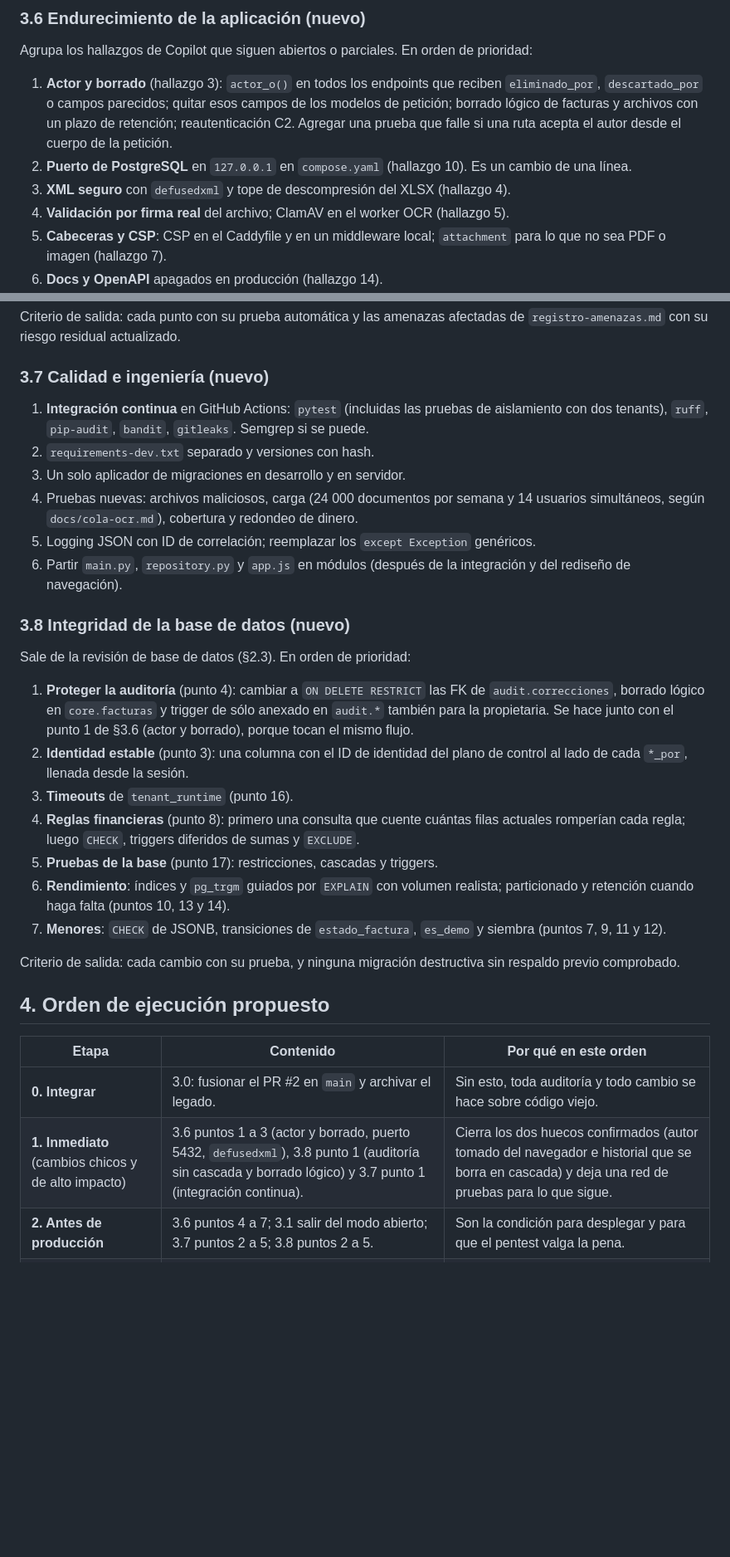
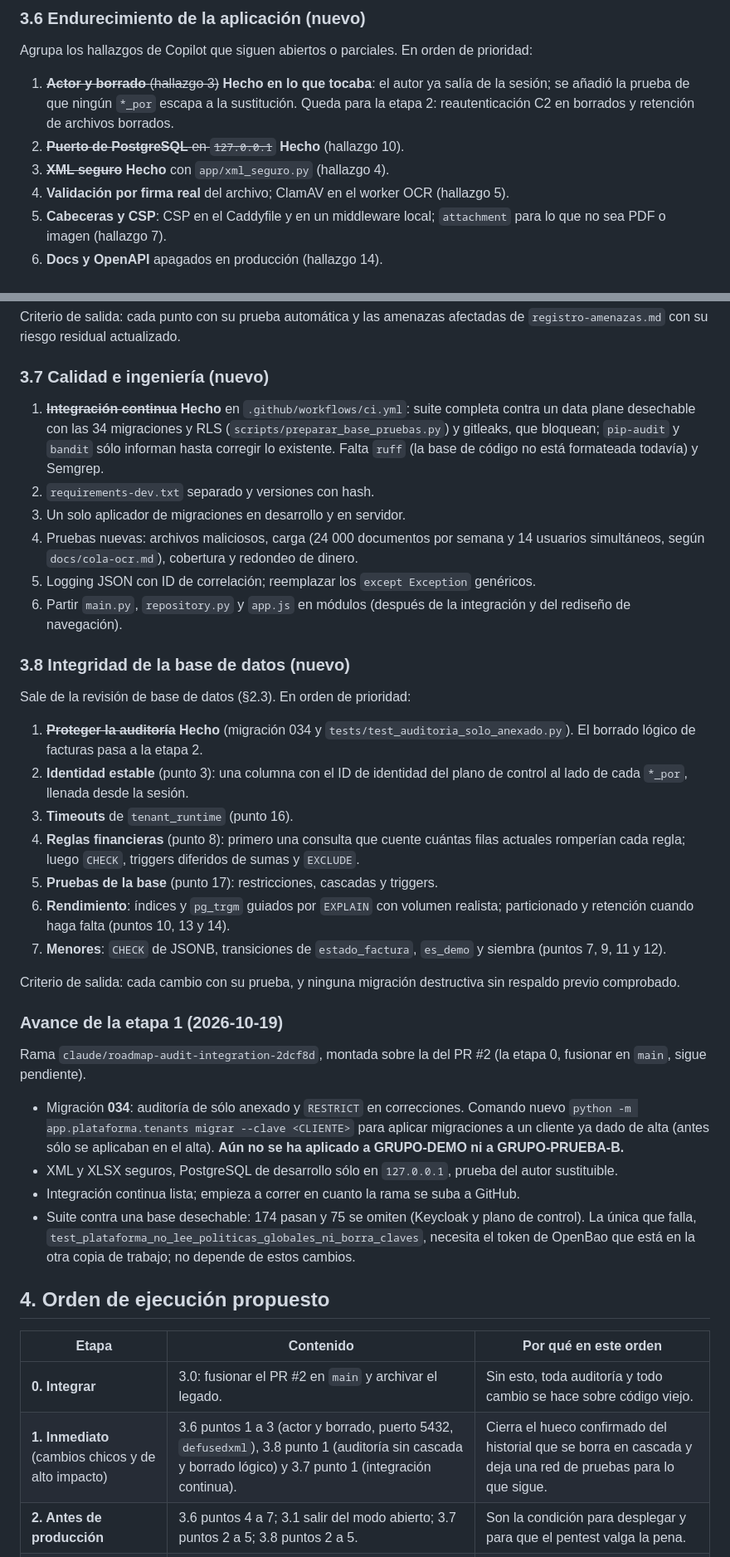
Before and after one commit to Soturing/plataforma-financiera-multicliente, a Markdown page: docs/roadmap-producto.md, 2 parts joined by grey strips. Shown at 83% size. Rendered like a GitHub page; blank space fills up the shorter version.

Commit message:
docs: avance de la etapa 1 y corrección del hallazgo del autor
Co-Authored-By: Claude Opus 5.5 <noreply@anthropic.com>

```diff
--- a/docs/roadmap-producto.md
+++ b/docs/roadmap-producto.md
@@ -134,9 +134,9 @@ Sin cambios. Conviene decidirlo antes de partir `app.js` (3.7) y antes de reempl
 
 Agrupa los hallazgos de Copilot que siguen abiertos o parciales. En orden de prioridad:
 
-1. **Actor y borrado** (hallazgo 3): `actor_o()` en todos los endpoints que reciben `eliminado_por`, `descartado_por` o campos parecidos; quitar esos campos de los modelos de petición; borrado lógico de facturas y archivos con un plazo de retención; reautenticación C2. Agregar una prueba que falle si una ruta acepta el autor desde el cuerpo de la petición.
-2. **Puerto de PostgreSQL** en `127.0.0.1` en `compose.yaml` (hallazgo 10). Es un cambio de una línea.
-3. **XML seguro** con `defusedxml` y tope de descompresión del XLSX (hallazgo 4).
+1. ~~**Actor y borrado** (hallazgo 3)~~ **Hecho en lo que tocaba**: el autor ya salía de la sesión; se añadió la prueba de que ningún `*_por` escapa a la sustitución. Queda para la etapa 2: reautenticación C2 en borrados y retención de archivos borrados.
+2. ~~**Puerto de PostgreSQL** en `127.0.0.1`~~ **Hecho** (hallazgo 10).
+3. ~~**XML seguro**~~ **Hecho** con `app/xml_seguro.py` (hallazgo 4).
 4. **Validación por firma real** del archivo; ClamAV en el worker OCR (hallazgo 5).
 5. **Cabeceras y CSP**: CSP en el Caddyfile y en un middleware local; `attachment` para lo que no sea PDF o imagen (hallazgo 7).
 6. **Docs y OpenAPI** apagados en producción (hallazgo 14).
@@ -148,7 +148,7 @@ Criterio de salida: cada punto con su prueba automática y las amenazas afectada
 
 ### 3.7 Calidad e ingeniería (nuevo)
 
-1. **Integración continua** en GitHub Actions: `pytest` (incluidas las pruebas de aislamiento con dos tenants), `ruff`, `pip-audit`, `bandit`, `gitleaks`. Semgrep si se puede.
+1. ~~**Integración continua**~~ **Hecho** en `.github/workflows/ci.yml`: suite completa contra un data plane desechable con las 34 migraciones y RLS (`scripts/preparar_base_pruebas.py`) y gitleaks, que bloquean; `pip-audit` y `bandit` sólo informan hasta corregir lo existente. Falta `ruff` (la base de código no está formateada todavía) y Semgrep.
 2. `requirements-dev.txt` separado y versiones con hash.
 3. Un solo aplicador de migraciones en desarrollo y en servidor.
 4. Pruebas nuevas: archivos maliciosos, carga (24 000 documentos por semana y 14 usuarios simultáneos, según `docs/cola-ocr.md`), cobertura y redondeo de dinero.
@@ -159,7 +159,7 @@ Criterio de salida: cada punto con su prueba automática y las amenazas afectada
 
 Sale de la revisión de base de datos (§2.3). En orden de prioridad:
 
-1. **Proteger la auditoría** (punto 4): cambiar a `ON DELETE RESTRICT` las FK de `audit.correcciones`, borrado lógico en `core.facturas` y trigger de sólo anexado en `audit.*` también para la propietaria. Se hace junto con el punto 1 de §3.6 (actor y borrado), porque tocan el mismo flujo.
+1. ~~**Proteger la auditoría**~~ **Hecho** (migración 034 y `tests/test_auditoria_solo_anexado.py`). El borrado lógico de facturas pasa a la etapa 2.
 2. **Identidad estable** (punto 3): una columna con el ID de identidad del plano de control al lado de cada `*_por`, llenada desde la sesión.
 3. **Timeouts** de `tenant_runtime` (punto 16).
 4. **Reglas financieras** (punto 8): primero una consulta que cuente cuántas filas actuales romperían cada regla; luego `CHECK`, triggers diferidos de sumas y `EXCLUDE`.
@@ -169,12 +169,21 @@ Sale de la revisión de base de datos (§2.3). En orden de prioridad:
 
 Criterio de salida: cada cambio con su prueba, y ninguna migración destructiva sin respaldo previo comprobado.
 
+### Avance de la etapa 1 (2026-10-19)
+
+Rama `claude/roadmap-audit-integration-2dcf8d`, montada sobre la del PR #2 (la etapa 0, fusionar en `main`, sigue pendiente).
+
+- Migración **034**: auditoría de sólo anexado y `RESTRICT` en correcciones. Comando nuevo `python -m app.plataforma.tenants migrar --clave <CLIENTE>` para aplicar migraciones a un cliente ya dado de alta (antes sólo se aplicaban en el alta). **Aún no se ha aplicado a GRUPO-DEMO ni a GRUPO-PRUEBA-B.**
+- XML y XLSX seguros, PostgreSQL de desarrollo sólo en `127.0.0.1`, prueba del autor sustituible.
+- Integración continua lista; empieza a correr en cuanto la rama se suba a GitHub.
+- Suite contra una base desechable: 174 pasan y 75 se omiten (Keycloak y plano de control). La única que falla, `test_plataforma_no_lee_politicas_globales_ni_borra_claves`, necesita el token de OpenBao que está en la otra copia de trabajo; no depende de estos cambios.
+
 ## 4. Orden de ejecución propuesto
 
 | Etapa | Contenido | Por qué en este orden |
 |-------|-----------|-----------------------|
 | **0. Integrar** | 3.0: fusionar el PR #2 en `main` y archivar el legado. | Sin esto, toda auditoría y todo cambio se hace sobre código viejo. |
-| **1. Inmediato** (cambios chicos y de alto impacto) | 3.6 puntos 1 a 3 (actor y borrado, puerto 5432, `defusedxml`), 3.8 punto 1 (auditoría sin cascada y borrado lógico) y 3.7 punto 1 (integración continua). | Cierra los dos huecos confirmados (autor tomado del navegador e historial que se borra en cascada) y deja una red de pruebas para lo que sigue. |
+| **1. Inmediato** (cambios chicos y de alto impacto) | 3.6 puntos 1 a 3 (actor y borrado, puerto 5432, `defusedxml`), 3.8 punto 1 (auditoría sin cascada y borrado lógico) y 3.7 punto 1 (integración continua). | Cierra el hueco confirmado del historial que se borra en cascada y deja una red de pruebas para lo que sigue. |
 | **2. Antes de producción** | 3.6 puntos 4 a 7; 3.1 salir del modo abierto; 3.7 puntos 2 a 5; 3.8 puntos 2 a 5. | Son la condición para desplegar y para que el pentest valga la pena. |
 | **3. Despliegue** | 3.1: VPS, bucket, guía de despliegue, SMTP real, red por cliente; luego el pentest externo. | Ya con la aplicación endurecida. |
 | **4. Producto** | Frentes 2, 4 (marca y plantilla de alta) y 3 cuando llegue su definición. | Dependen del modelo de tenant ya listo y del modo seguro. |
```
Also changed, not shown: other parts of docs/roadmap-producto.md (+4 -4 lines).
